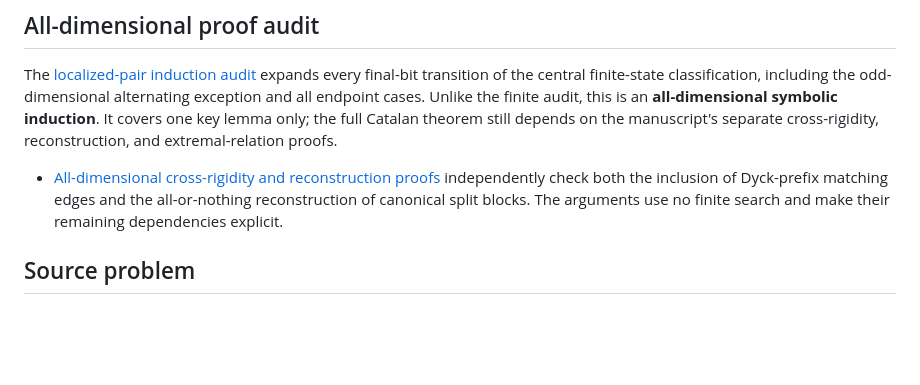
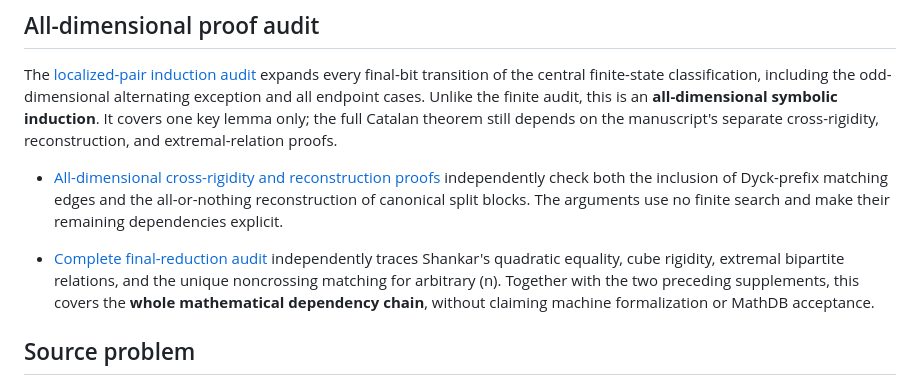
Before and after one commit to FDmd233/catalan-lattice-path-classification, a Markdown page: README.md, the part around the change. Drawn GitHub-style; blank space fills up the shorter version.

Commit message:
Link final all-dimensional Catalan proof dependency audit

```diff
--- a/README.md
+++ b/README.md
@@ -36,6 +36,8 @@ The [localized-pair induction audit](verification/localized_pair_induction.md) e
 
 - [All-dimensional cross-rigidity and reconstruction proofs](verification/crossrigidity_reconstruction_audit.md) independently check both the inclusion of Dyck-prefix matching edges and the all-or-nothing reconstruction of canonical split blocks. The arguments use no finite search and make their remaining dependencies explicit.
 
+- [Complete final-reduction audit](verification/final_classification_proof_audit.md) independently traces Shankar's quadratic equality, cube rigidity, extremal bipartite relations, and the unique noncrossing matching for arbitrary \(n\). Together with the two preceding supplements, this covers the **whole mathematical dependency chain**, without claiming machine formalization or MathDB acceptance.
+
 ## Source problem
 
 - [MathDB #376236](https://mathdb.com/p/376236/catalan-classification-conjecture-for-extremal-even-intersec)
```
